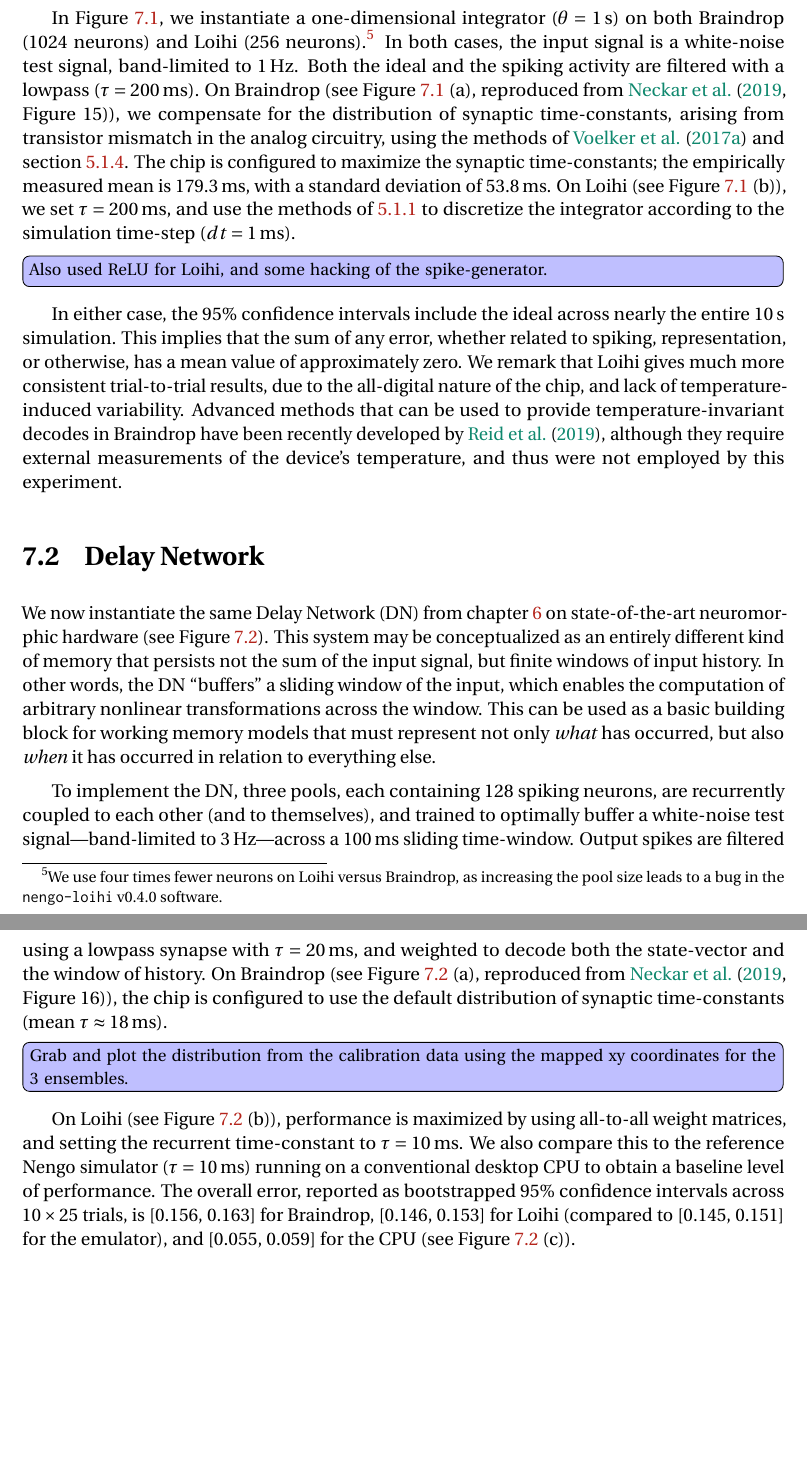
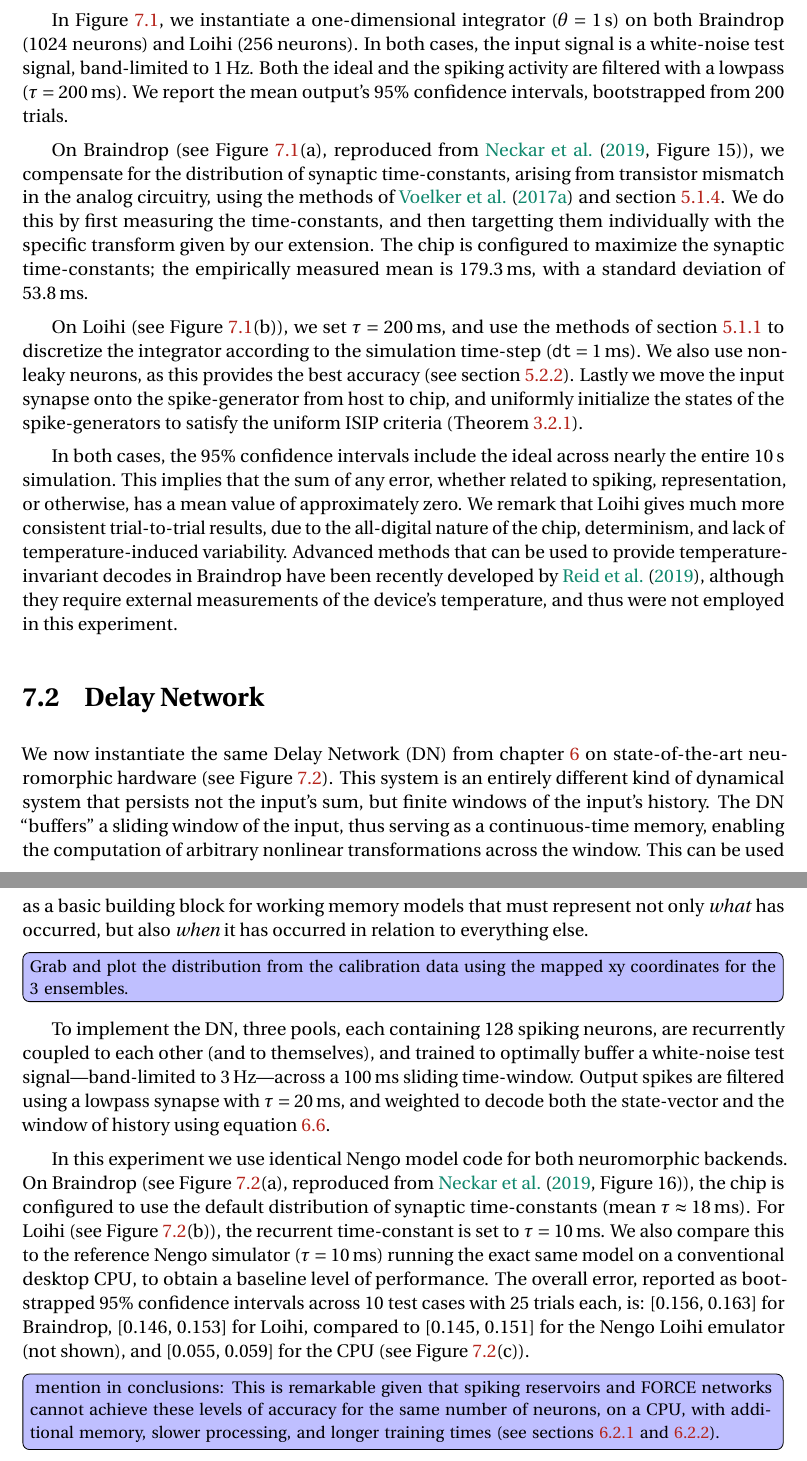
Before and after one commit to arvoelke/phd, a LaTeX thesis (paper/phd.tex, which reads paper/phd-applications.tex): two parts of pages 183 and 185 of 221 before the commit and two parts of pages 184 and 186 of 222 after it, joined at a grey line, cut so that both start at the same text, the shorter picture padded with empty space. Compiled offline with pdfLaTeX; a missing bibliography style is replaced by a similar one.

Commit message:
Integrator and delay network

```diff
--- a/paper/phd-applications.tex
+++ b/paper/phd-applications.tex
@@ -70,18 +71,23 @@ We therefore use the integrator, implemented by a pool of spiking neurons using
 
-In Figure~\ref{fig:integrator-neuromorphic}, we instantiate a one-dimensional integrator ($\theta = 1$\,s) on both Braindrop (1024 neurons) and Loihi (256 neurons).\footnote{
-We use four times fewer neurons on Loihi versus Braindrop, as increasing the pool size leads to a bug in the \texttt{nengo-loihi}~v0.4.0 software.}
+In Figure~\ref{fig:integrator-neuromorphic}, we instantiate a one-dimensional integrator ($\theta = 1$\,s) on both Braindrop (1024 neurons) and Loihi (256 neurons).
+%\footnote{
+%We use four times fewer neurons on Loihi versus Braindrop, as increasing the pool size leads to a bug in the \texttt{nengo-loihi}~v0.4.0 software.}
 In both cases, the input signal is a white-noise test signal, band-limited to $1$\,Hz.
 Both the ideal and the spiking activity are filtered with a lowpass ($\tau = 200$\,ms).
-On Braindrop (see Figure~\ref{fig:integrator-neuromorphic}~(a), reproduced from \citet[][Figure~15]{braindrop2019}), we compensate for the distribution of synaptic time-constants, arising from transistor mismatch in the analog circuitry, using the methods of \citet{voelker2017iscas} and section~\ref{sec:mismatch}.
+We report the mean output's 95\% confidence intervals, bootstrapped from $200$ trials.
+
+On Braindrop (see Figure~\ref{fig:integrator-neuromorphic}(a), reproduced from \citet[][Figure~15]{braindrop2019}), we compensate for the distribution of synaptic time-constants, arising from transistor mismatch in the analog circuitry, using the methods of \citet{voelker2017iscas} and section~\ref{sec:mismatch}.
+We do this by first measuring the time-constants, and then targetting them individually with the specific transform given by our extension.
 The chip is configured to maximize the synaptic time-constants; the empirically measured mean is $179.3$\,ms, with a standard deviation of $53.8$\,ms.
-On Loihi (see Figure~\ref{fig:integrator-neuromorphic}~(b)), we set $\tau = 200$\,ms, and use the methods of \ref{sec:linear-extensions} to discretize the integrator according to the simulation time-step ($dt = 1$\,ms).
 
-\TODO{Also used ReLU for Loihi, and some hacking of the spike-generator.}
+On Loihi (see Figure~\ref{fig:integrator-neuromorphic}(b)), we set $\tau = 200$\,ms, and use the methods of section~\ref{sec:linear-extensions} to discretize the integrator according to the simulation time-step ($\dt{} = 1$\,ms).
+We also use non-leaky neurons, as this provides the best accuracy (see section~\ref{sec:poisson-spiking}).
+Lastly we move the input synapse onto the spike-generator from host to chip, and uniformly initialize the states of the spike-generators to satisfy the uniform ISIP criteria (Theorem~\ref{thm:correctness}).
 
-In either case, the 95\% confidence intervals include the ideal across nearly the entire $10$\,s simulation.
+In both cases, the 95\% confidence intervals include the ideal across nearly the entire $10$\,s simulation.
 This implies that the sum of any error, whether related to spiking, representation, or otherwise, has a mean value of approximately zero.
-We remark that Loihi gives much more consistent trial-to-trial results, due to the all-digital nature of the chip, and lack of temperature-induced variability.
-Advanced methods that can be used to provide temperature-invariant decodes in Braindrop have been recently developed by \citet{reidpint2019}, although they require external measurements of the device's temperature, and thus were not employed by this experiment.
+We remark that Loihi gives much more consistent trial-to-trial results, due to the all-digital nature of the chip, determinism, and lack of temperature-induced variability.
+Advanced methods that can be used to provide temperature-invariant decodes in Braindrop have been recently developed by \citet{reidpint2019}, although they require external measurements of the device's temperature, and thus were not employed in this experiment.
 
 \section{Delay Network}
 \label{sec:neuromorphic-dn}
@@ -121,15 +127,23 @@ Advanced methods that can be used to provide temperature-invariant decodes in Br
 We now instantiate the same Delay Network~(DN) from chapter~\ref{chapt:delays} on state-of-the-art neuromorphic hardware (see Figure~\ref{fig:dn-neuromorphic}).
-This system may be conceptualized as an entirely different kind of memory that persists not the sum of the input signal, but finite windows of input history.
-In other words, the DN ``buffers'' a sliding window of the input, which enables the computation of arbitrary nonlinear transformations across the window.
+This system is an entirely different kind of dynamical system that persists not the input's sum, but finite windows of the input's history.
+The DN ``buffers'' a sliding window of the input, thus serving as a continuous-time memory, enabling the computation of arbitrary nonlinear transformations across the window.
 This can be used as a basic building block for working memory models that must represent not only \emph{what} has occurred, but also \emph{when} it has occurred in relation to everything else.
 
+\TODO{Grab and plot the distribution from the calibration data using the mapped xy coordinates for the 3 ensembles.}
+
 To implement the DN, three pools, each containing $128$ spiking neurons, are recurrently coupled to each other (and to themselves), and trained to optimally buffer a white-noise test signal---band-limited to $3$\,Hz---across a $100$\,ms sliding time-window.
-Output spikes are filtered using a lowpass synapse with $\tau = 20$\,ms, and weighted to decode both the state-vector and the window of history.
-On Braindrop~(see Figure~\ref{fig:dn-neuromorphic}~(a), reproduced from \citet[][Figure~16]{braindrop2019}), the chip is configured to use the default distribution of synaptic time-constants (mean $\tau \approx 18$\,ms).
-\TODO{Grab and plot the distribution from the calibration data using the mapped xy coordinates for the 3 ensembles.}
-On Loihi~(see Figure~\ref{fig:dn-neuromorphic}~(b)), performance is maximized by using all-to-all weight matrices, and setting the recurrent time-constant to $\tau=10$\,ms.
-We also compare this to the reference Nengo simulator ($\tau=10$\,ms) running on a conventional desktop CPU to obtain a baseline level of performance.
-The overall error, reported as bootstrapped 95\% confidence intervals across $10 \times 25$~trials, is
+Output spikes are filtered using a lowpass synapse with $\tau = 20$\,ms, and weighted to decode both the state-vector and the window of history using equation~\ref{eq:delay-readouts}.
+
+In this experiment we use identical Nengo model code for both neuromorphic backends.
+On Braindrop~(see Figure~\ref{fig:dn-neuromorphic}(a), reproduced from \citet[][Figure~16]{braindrop2019}),
+the chip is configured to use the default distribution of synaptic time-constants (mean $\tau \approx 18$\,ms).
+For Loihi~(see Figure~\ref{fig:dn-neuromorphic}(b)), the recurrent time-constant is set to $\tau=10$\,ms.
+We also compare this to the reference Nengo simulator ($\tau=10$\,ms) running the exact same model on a conventional desktop CPU, to obtain a baseline level of performance.
+The overall error, reported as bootstrapped 95\% confidence intervals across $10$ test cases with $25$~trials each, is:
 [0.156,~0.163] for Braindrop,
-[0.146, 0.153] for Loihi (compared to [0.145, 0.151] for the emulator), and
-[0.055,~0.059] for the CPU (see Figure~\ref{fig:dn-neuromorphic}~(c)).
+[0.146,~0.153] for Loihi,
+compared to [0.145, 0.151] for the Nengo Loihi emulator (not shown), and
+[0.055,~0.059] for the CPU (see Figure~\ref{fig:dn-neuromorphic}(c)).
+
+\TODO{ mention in conclusions:
+This is remarkable given that spiking reservoirs and FORCE networks cannot achieve these levels of accuracy for the same number of neurons, on a CPU, with additional memory, slower processing, and longer training times (see sections~\ref{sec:delay-rc} and~\ref{sec:force-comparison}).}
```
Also changed, not shown: paper/phd-applications.tex (35 more changed lines).
